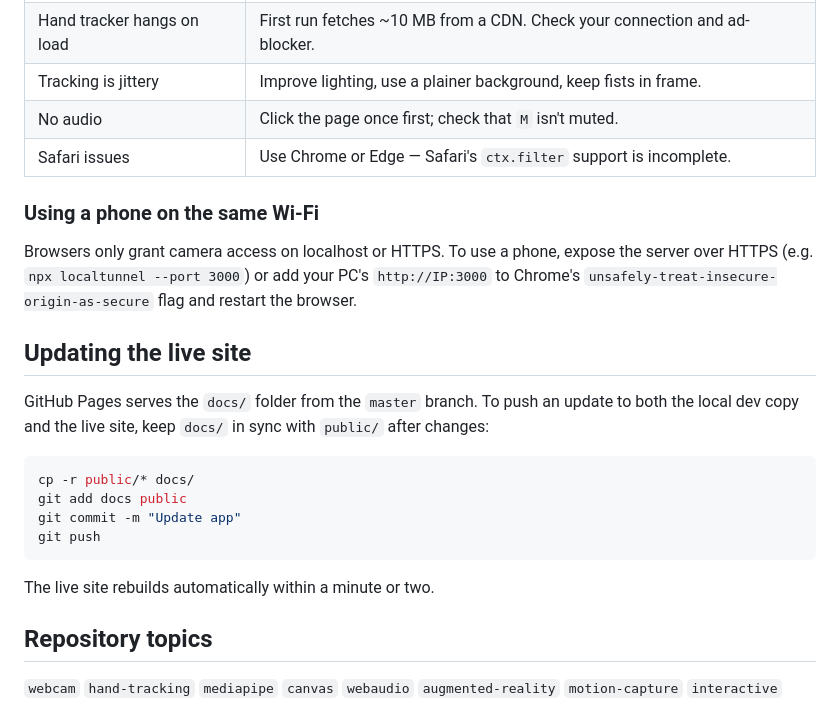
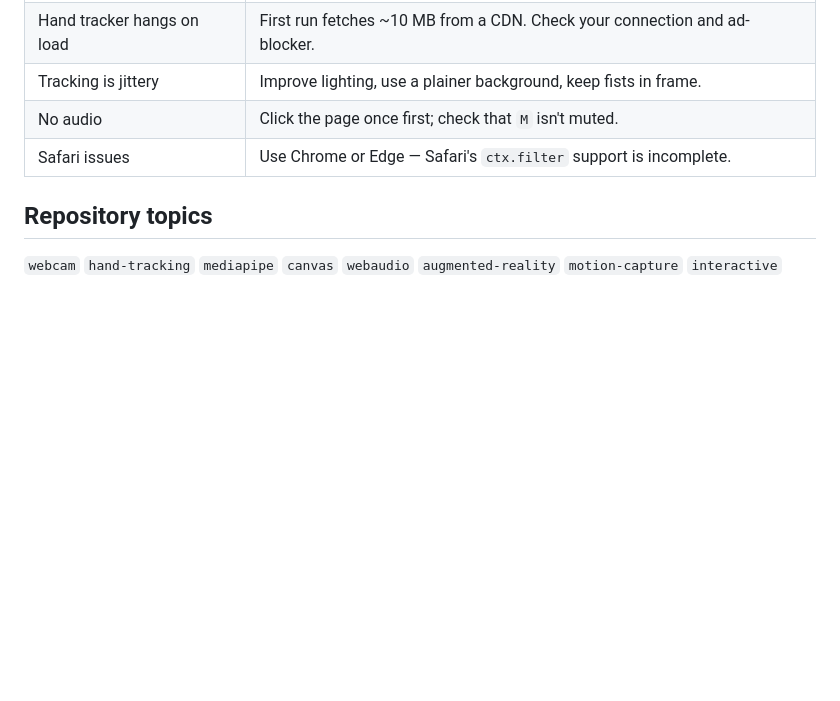
Before and after one commit to maxpain-sys/dimensional-rift-tear, a Markdown page: README.md, the part around the change. Drawn GitHub-style; blank space fills up the shorter version.

````diff
--- a/README.md
+++ b/README.md
@@ -122,27 +122,6 @@ Licensed under [MIT](LICENSE).
 | No audio | Click the page once first; check that `M` isn't muted. |
 | Safari issues | Use Chrome or Edge — Safari's `ctx.filter` support is incomplete. |
 
-### Using a phone on the same Wi-Fi
-
-Browsers only grant camera access on localhost or HTTPS. To use a phone,
-expose the server over HTTPS (e.g. `npx localtunnel --port 3000`) or add your
-PC's `http://IP:3000` to Chrome's
-`unsafely-treat-insecure-origin-as-secure` flag and restart the browser.
-
-## Updating the live site
-
-GitHub Pages serves the `docs/` folder from the `master` branch. To push an
-update to both the local dev copy and the live site, keep `docs/` in sync with
-`public/` after changes:
-
-```bash
-cp -r public/* docs/
-git add docs public
-git commit -m "Update app"
-git push
-```
-
-The live site rebuilds automatically within a minute or two.
 
 ## Repository topics
 
````
